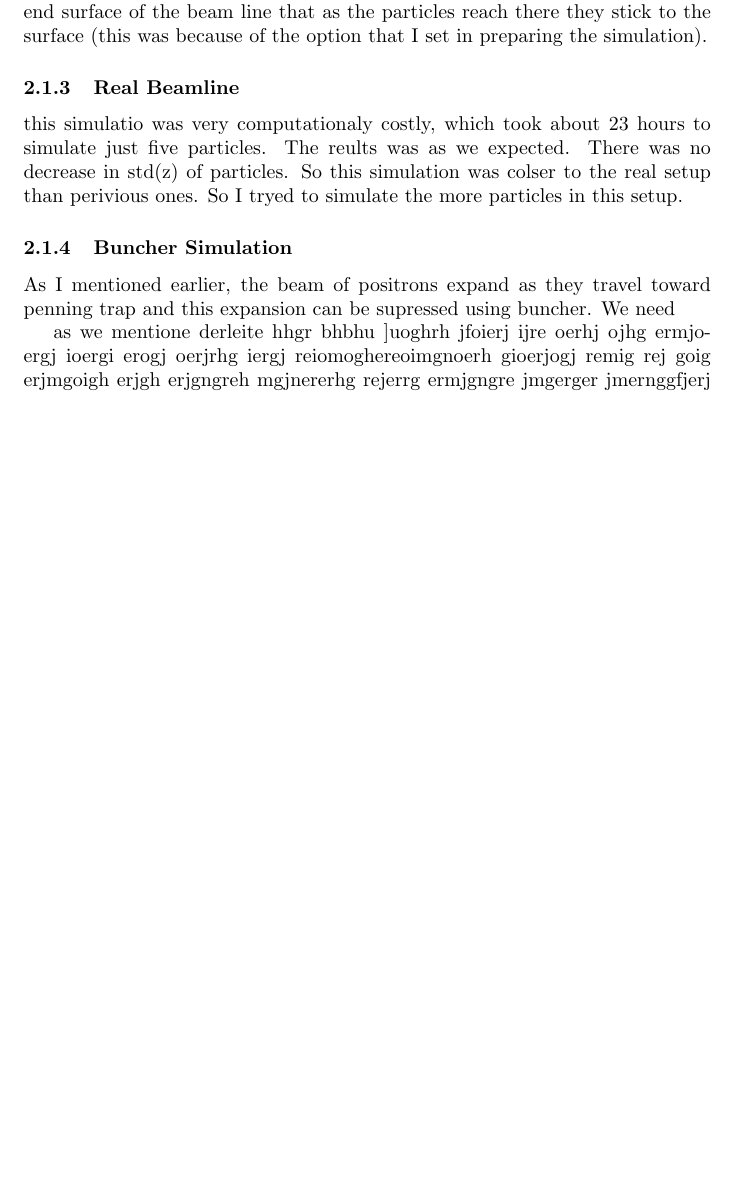
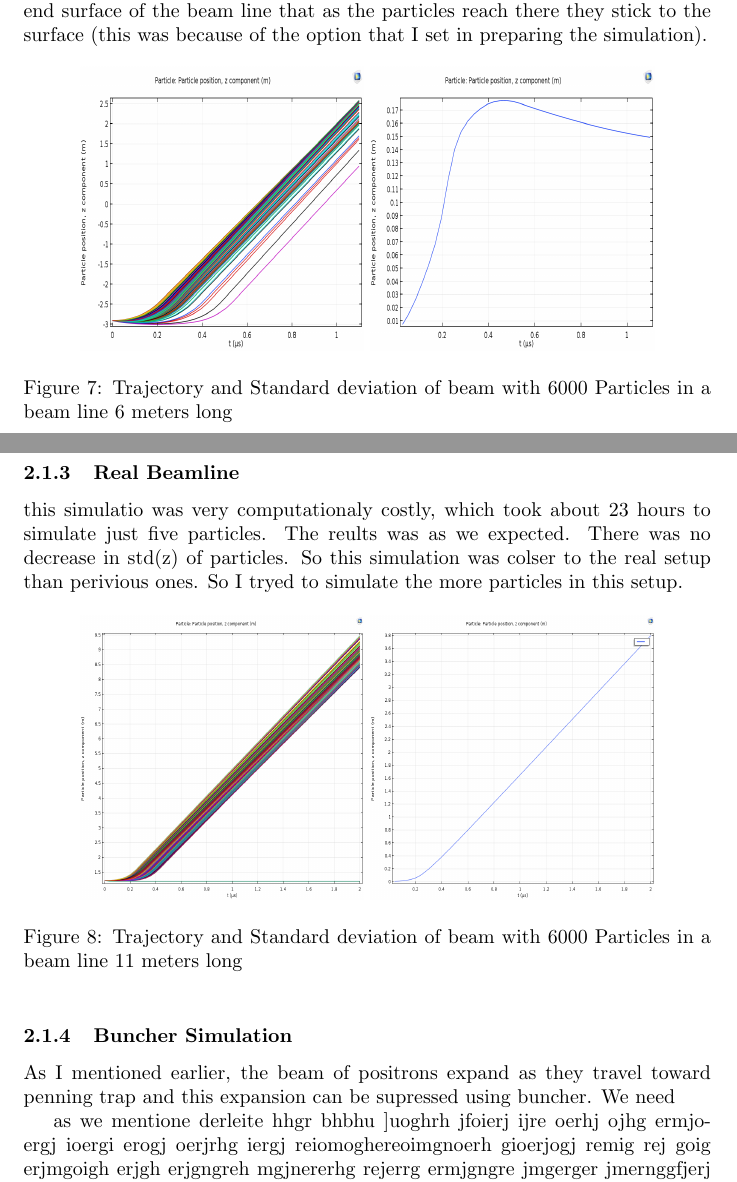
Before and after one commit to alifele/My_Poroject_at_CERN, a LaTeX document (Report/Latex Files/summary.tex): part of page 7 of 15 before the commit and two parts of pages 7 and 8 of 17 after it, the two joined at a grey line, cut so that both start at the same text, the shorter picture padded with empty space. Compiled offline with pdfLaTeX.

Commit message:
the latex update

```diff
--- a/Report/Latex Files/summary.tex
+++ b/Report/Latex Files/summary.tex
@@ -98,8 +105,22 @@ In this part of simulation I increased the length of beam line. the size of beam
 The significant result of this change was an decrease in the depth of valley at the std(z), and more significant result was time of simulation that increased form 18 hours to 31 hours.
  So we noticed that the valley was because of the end surface of the beam line that as the particles reach there they stick to the surface (this was because of the option that I set in preparing the simulation).
 
+\begin{figure}[h]
+\centering
+\includegraphics[width=50mm, height=50mm]{sim-in-100-long}
+\includegraphics[width=50mm, height=50mm]{sim-std-100-long}
+\caption{Trajectory and Standard deviation of beam with 6000 Particles in a beam line 6 meters long }
+\end{figure}
+
 \subsubsection{Real Beamline}
 this simulatio was very computationaly costly, which took about 23 hours to simulate just five particles. The reults was as we expected. There was no decrease in std(z) of particles. So this simulation was colser to the real setup than perivious ones. So I tryed to simulate the more particles in this setup.
+
+\begin{figure}[h]
+\centering
+\includegraphics[width=50mm, height=50mm]{sim-in-100-11met}
+\includegraphics[width=50mm, height=50mm]{sim-std-100-11met}
+\caption{Trajectory and Standard deviation of beam with 6000 Particles in a beam line 11 meters long }
+\end{figure}
 
 \subsubsection{Buncher Simulation}
 As I mentioned earlier, the beam of positrons expand as they travel toward penning trap and this expansion can be supressed using buncher. We need
```
Also changed, not shown: Comsol simple simulation/11meters beamline/sim-in-100-11met.png (renamed from Comsol simple simulation/11meters beamline/individuals.png), Comsol simple simulation/11meters beamline/sim-std-100-11met.png (renamed from Comsol simple simulation/11meters beamline/std.png), Comsol simple simulation/6metersBeamline/500Particles/sim-in-100-long.png (renamed from Comsol simple simulation/6metersBeamline/500Particles/individuals.png), Comsol simple simulation/6metersBeamline/500Particles/sim-std-100-long.png (renamed from Comsol simple simulation/6metersBeamline/500Particles/std.png), Report/Latex Files/full-beam-line-half.PNG (added), Report/Latex Files/full-beam-line.PNG (added), Report/Latex Files/sim-in-100-11met.png (added), Report/Latex Files/sim-in-100-long.png (added), Report/Latex Files/sim-in-6000.png (added), Report/Latex Files/sim-std-100-11met.png (added), Report/Latex Files/sim-std-100-long.png (added), Report/Latex Files/sim-std-6000.png (added), Report/Latex Files/summary.tex (17 more changed lines), 4 other files.
